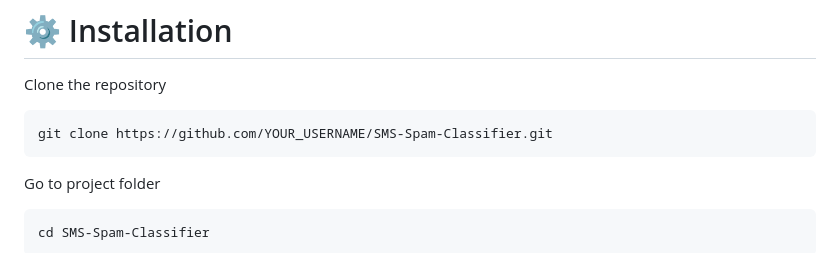
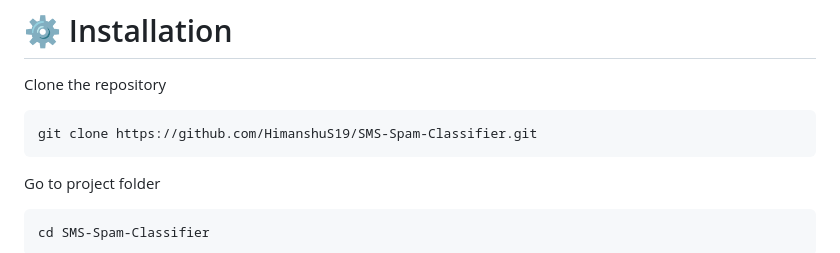
Before and after one commit to HimanshuS19/SMS-Spam-Classifier, a Markdown page: README.md, the part around the change. Rendered like a GitHub page.

Commit message:
Complete Readme_upd_

````diff
--- a/README.md
+++ b/README.md
@@ -215,7 +215,7 @@ Target Labels
 Clone the repository
 
 ```bash
-git clone https://github.com/YOUR_USERNAME/SMS-Spam-Classifier.git
+git clone https://github.com/HimanshuS19/SMS-Spam-Classifier.git
 ```
 
 Go to project folder
````
